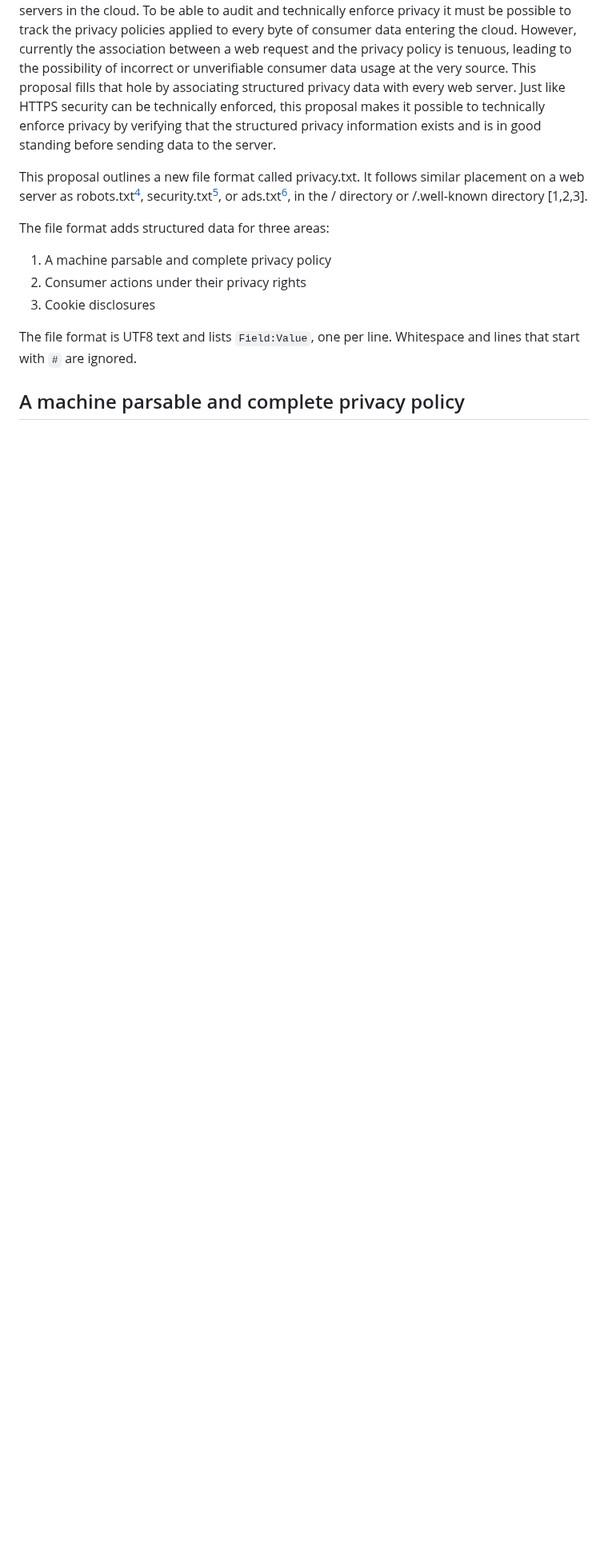
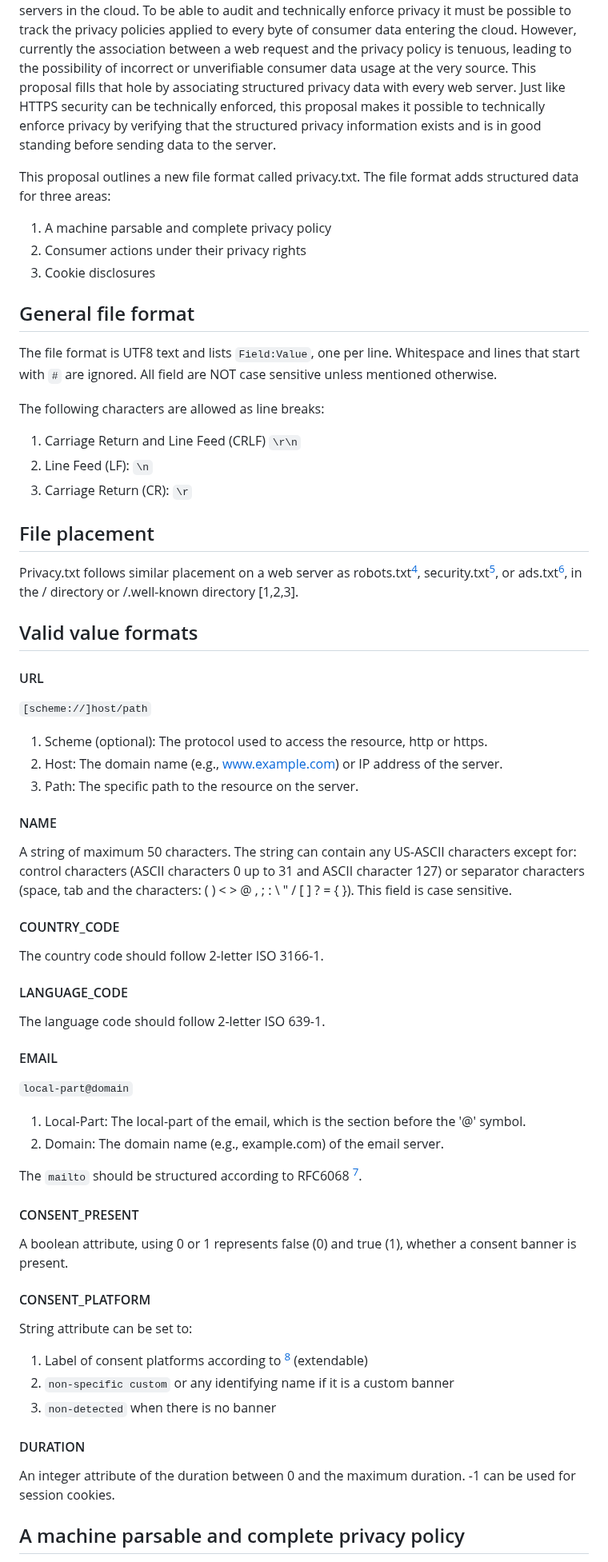
Before and after one commit to grittygrease/draft-colwell-privacy-txt, a Markdown page: draft-colwell-privacy-txt.md, the part around one of its changes. Shown at 80% size. Drawn GitHub-style; blank space fills up the shorter version.

Commit message:
Comment 2 format issues implemented

```diff
--- a/draft-colwell-privacy-txt.md
+++ b/draft-colwell-privacy-txt.md
@@ -64,14 +64,69 @@ Consumers in many parts of the world have extensive privacy rights under laws su
 
 Consumer data originally gets into the cloud by connections from consumer devices to web servers in the cloud. To be able to audit and technically enforce privacy it must be possible to track the privacy policies applied to every byte of consumer data entering the cloud. However, currently the association between a web request and the privacy policy is tenuous, leading to the possibility of incorrect or unverifiable consumer data usage at the very source. This proposal fills that hole by associating structured privacy data with every web server. Just like HTTPS security can be technically enforced, this proposal makes it possible to technically enforce privacy by verifying that the structured privacy information exists and is in good standing before sending data to the server.
 
-This proposal outlines a new file format called privacy.txt. It follows similar placement on a web server as robots.txt[^1], security.txt[^2], or ads.txt[^3], in the / directory or /.well-known directory [1,2,3].
-
-The file format adds structured data for three areas:
+This proposal outlines a new file format called privacy.txt. The file format adds structured data for three areas:
 1. A machine parsable and complete privacy policy
 2. Consumer actions under their privacy rights
 3. Cookie disclosures
 
-The file format is UTF8 text and lists `Field:Value`, one per line. Whitespace and lines that start with `#` are ignored.
+## General file format
+
+The file format is UTF8 text and lists `Field:Value`, one per line. Whitespace and lines that start with `#` are ignored. All field are NOT case sensitive unless mentioned otherwise.
+
+The following characters are allowed as line breaks:
+1. Carriage Return and Line Feed (CRLF) `\r\n`
+2. Line Feed (LF): `\n`
+3. Carriage Return (CR): `\r`
+
+## File placement
+
+Privacy.txt follows similar placement on a web server as robots.txt[^1], security.txt[^2], or ads.txt[^3], in the / directory or /.well-known directory [1,2,3].
+
+## Valid value formats
+
+#### URL
+
+`[scheme://]host/path`
+
+1. Scheme (optional): The protocol used to access the resource, http or https.
+2. Host: The domain name (e.g., www.example.com) or IP address of the server.
+3. Path: The specific path to the resource on the server.
+
+#### NAME
+
+A string of maximum 50 characters. The string can contain any US-ASCII characters except for: control characters (ASCII characters 0 up to 31 and ASCII character 127) or separator characters (space, tab and the characters: ( ) < > @ , ; : \ " / [ ] ? = { }). This field is case sensitive.
+
+#### COUNTRY_CODE
+
+The country code should follow 2-letter ISO 3166-1.
+
+#### LANGUAGE_CODE
+
+The language code should follow 2-letter ISO 639-1.
+
+#### EMAIL
+
+`local-part@domain`
+
+1. Local-Part: The local-part of the email, which is the section before the '@' symbol.
+2. Domain: The domain name (e.g., example.com) of the email server.
+
+The `mailto` should be structured according to RFC6068 [^7].
+
+#### CONSENT_PRESENT
+
+A boolean attribute, using 0 or 1 represents false (0) and true (1), whether a consent banner is present.
+
+#### CONSENT_PLATFORM
+
+String attribute can be set to:
+1. Label of consent platforms according to [^6] (extendable)
+2. `non-specific custom` or any identifying name if it is a custom banner
+3. `non-detected` when there is no banner
+
+#### DURATION
+
+An integer attribute of the duration between 0 and the maximum duration. -1 can be used for session cookies.
 
 ## A machine parsable and complete privacy policy
 
```
Also changed, not shown: other parts of draft-colwell-privacy-txt.md (+88 -14 lines).
